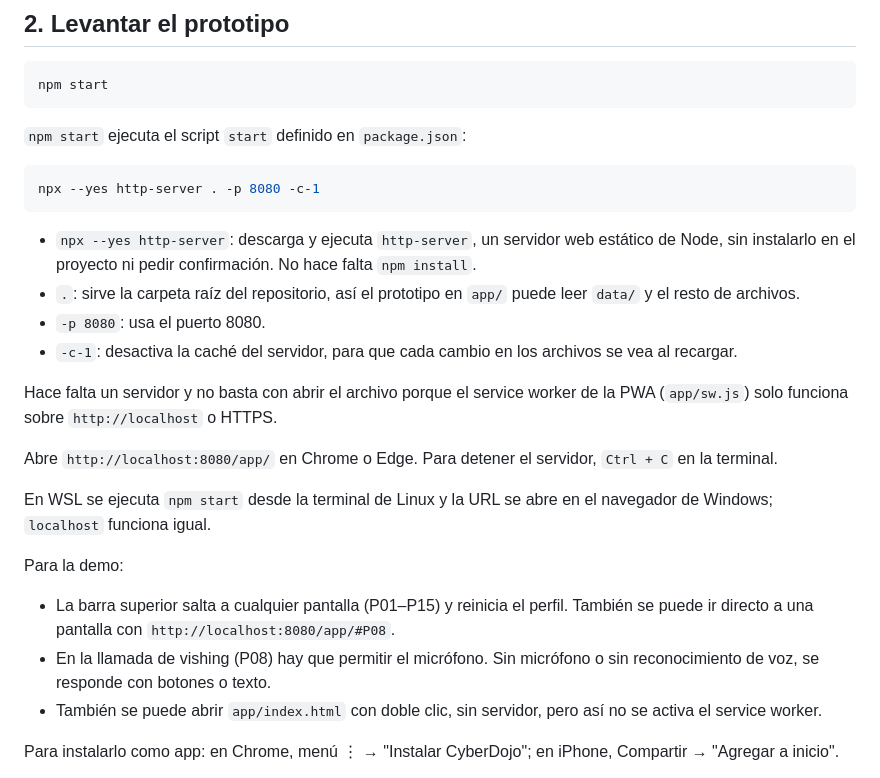
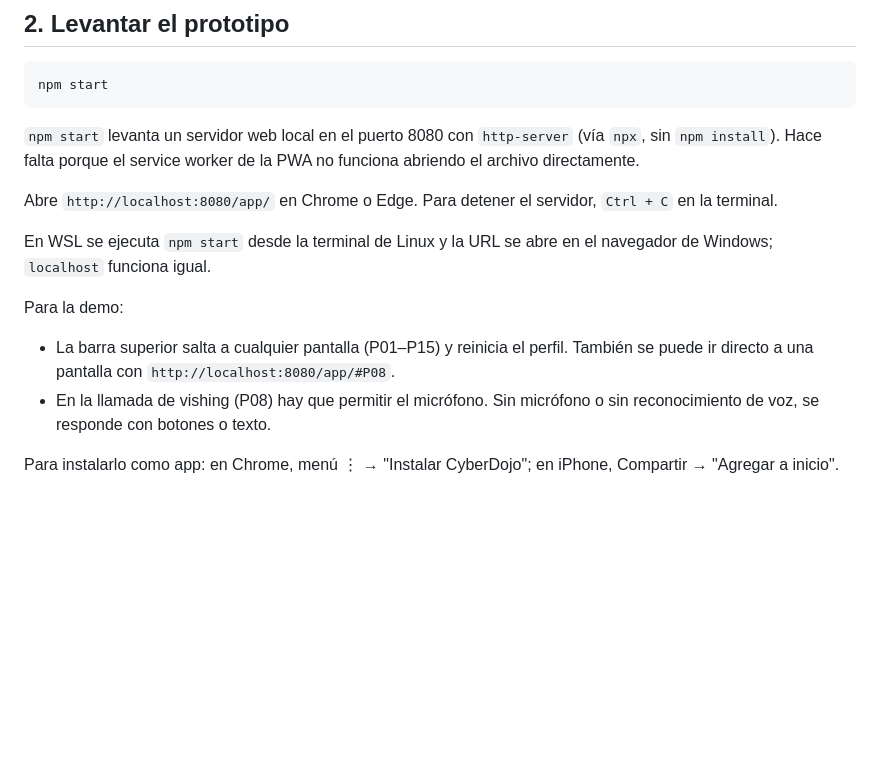
Before and after one commit to FloresVillar/cc451-IHC-grupo15-cyberdojo, a Markdown page: docs/instalacion.md, the part around the change. GitHub-like rendering; blank space fills up the shorter version.

Commit message:
docs(instalacion): reduce la explicación de npm start a lo esencial
La explicación parámetro por parámetro era ruido para la guía. Queda
una línea con qué levanta y por qué hace falta un servidor.

````diff
--- a/docs/instalacion.md
+++ b/docs/instalacion.md
@@ -27,18 +27,7 @@ git pull origin dev
 npm start
 ```
 
-`npm start` ejecuta el script `start` definido en `package.json`:
-
-```bash
-npx --yes http-server . -p 8080 -c-1
-```
-
-- `npx --yes http-server`: descarga y ejecuta `http-server`, un servidor web estático de Node, sin instalarlo en el proyecto ni pedir confirmación. No hace falta `npm install`.
-- `.`: sirve la carpeta raíz del repositorio, así el prototipo en `app/` puede leer `data/` y el resto de archivos.
-- `-p 8080`: usa el puerto 8080.
-- `-c-1`: desactiva la caché del servidor, para que cada cambio en los archivos se vea al recargar.
-
-Hace falta un servidor y no basta con abrir el archivo porque el service worker de la PWA (`app/sw.js`) solo funciona sobre `http://localhost` o HTTPS.
+`npm start` levanta un servidor web local en el puerto 8080 con `http-server` (vía `npx`, sin `npm install`). Hace falta porque el service worker de la PWA no funciona abriendo el archivo directamente.
 
 Abre `http://localhost:8080/app/` en Chrome o Edge. Para detener el servidor, `Ctrl + C` en la terminal.
 
@@ -48,7 +37,6 @@ Para la demo:
 
 - La barra superior salta a cualquier pantalla (P01–P15) y reinicia el perfil. También se puede ir directo a una pantalla con `http://localhost:8080/app/#P08`.
 - En la llamada de vishing (P08) hay que permitir el micrófono. Sin micrófono o sin reconocimiento de voz, se responde con botones o texto.
-- También se puede abrir `app/index.html` con doble clic, sin servidor, pero así no se activa el service worker.
 
 Para instalarlo como app: en Chrome, menú ⋮ → "Instalar CyberDojo"; en iPhone, Compartir → "Agregar a inicio".
 
````
